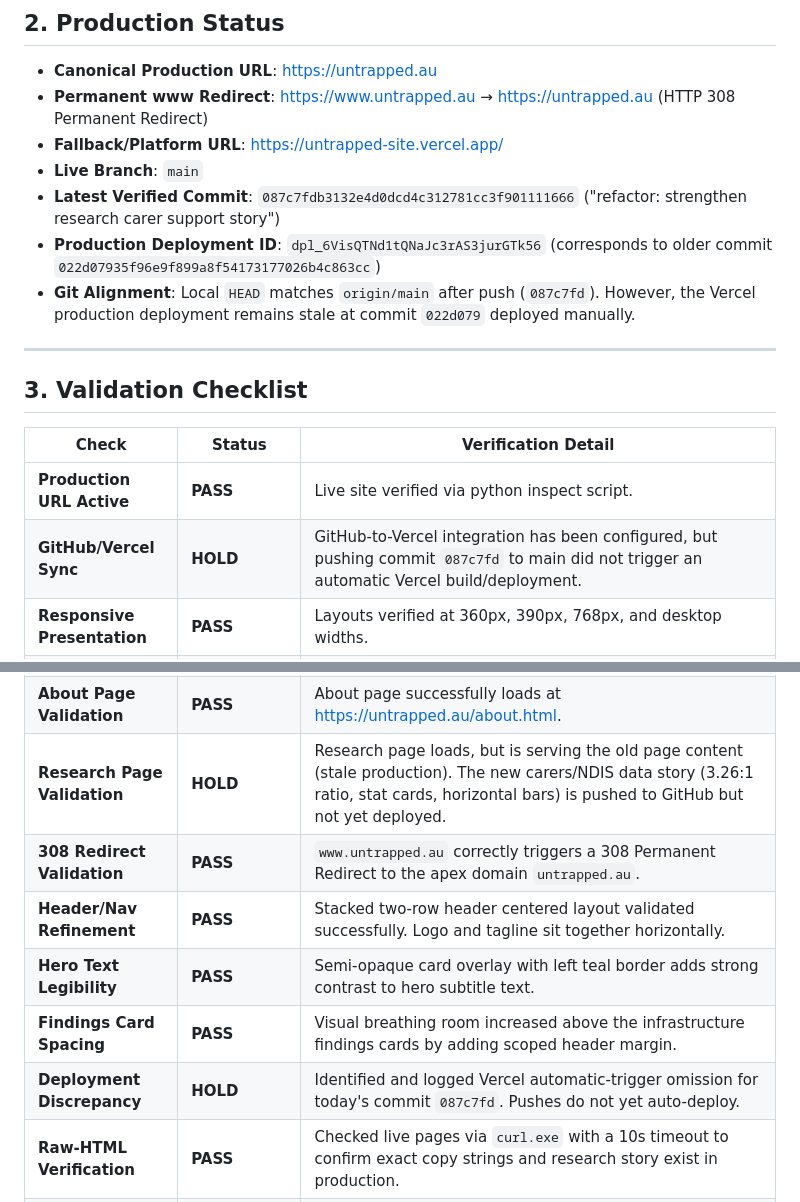
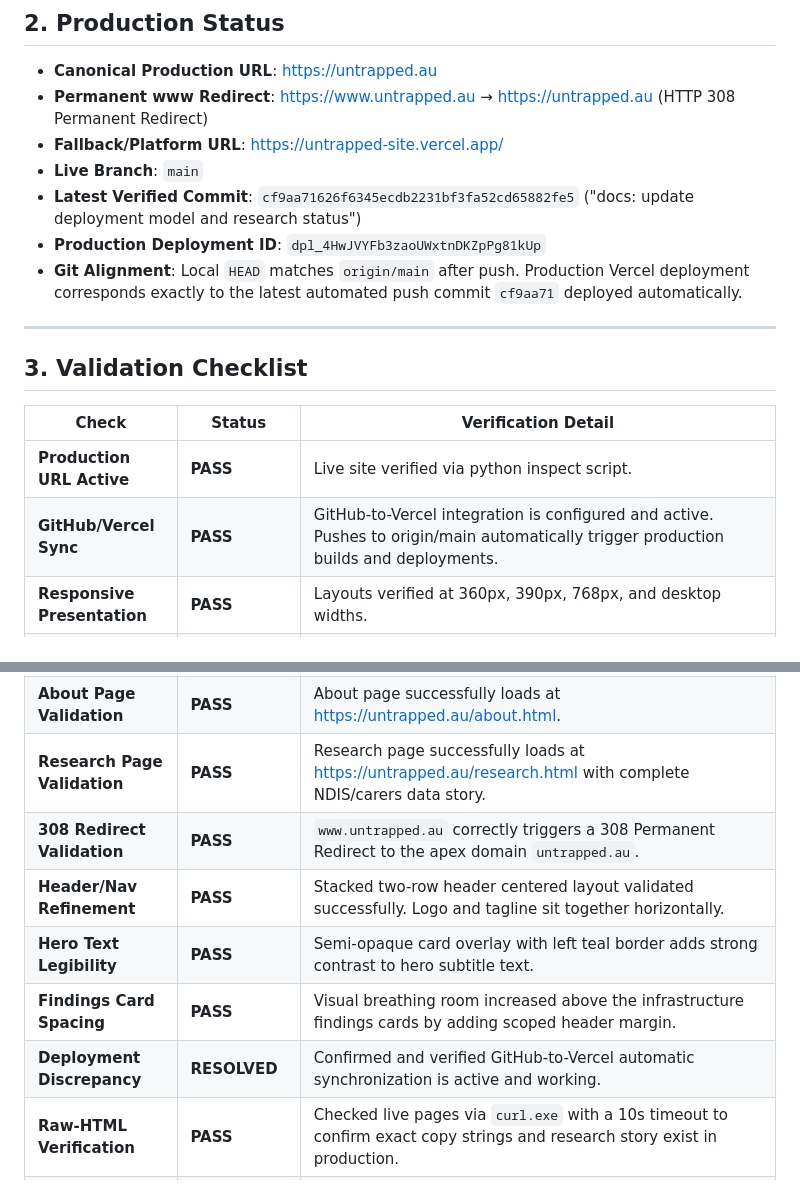
Before and after one commit to takeitothegrill/untrapped-site, a Markdown page: CURRENT.md, 2 parts joined by grey strips. GitHub-like rendering.

```diff
--- a/CURRENT.md
+++ b/CURRENT.md
@@ -24,9 +24,9 @@ Read order:
 - **Permanent www Redirect**: [https://www.untrapped.au](https://www.untrapped.au) &rarr; [https://untrapped.au](https://untrapped.au) (HTTP 308 Permanent Redirect)
 - **Fallback/Platform URL**: [https://untrapped-site.vercel.app/](https://untrapped-site.vercel.app/)
 - **Live Branch**: `main`
-- **Latest Verified Commit**: `087c7fdb3132e4d0dcd4c312781cc3f901111666` ("refactor: strengthen research carer support story")
-- **Production Deployment ID**: `dpl_6VisQTNd1tQNaJc3rAS3jurGTk56` (corresponds to older commit `022d07935f96e9f899a8f54173177026b4c863cc`)
-- **Git Alignment**: Local `HEAD` matches `origin/main` after push (`087c7fd`). However, the Vercel production deployment remains stale at commit `022d079` deployed manually.
+- **Latest Verified Commit**: `cf9aa71626f6345ecdb2231bf3fa52cd65882fe5` ("docs: update deployment model and research status")
+- **Production Deployment ID**: `dpl_4HwJVYFb3zaoUWxtnDKZpPg81kUp`
+- **Git Alignment**: Local `HEAD` matches `origin/main` after push. Production Vercel deployment corresponds exactly to the latest automated push commit `cf9aa71` deployed automatically.
 
 ---
 
@@ -35,7 +35,7 @@ Read order:
 | Check | Status | Verification Detail |
 |---|---|---|
 | **Production URL Active** | **PASS** | Live site verified via python inspect script. |
-| **GitHub/Vercel Sync** | **HOLD** | GitHub-to-Vercel integration has been configured, but pushing commit `087c7fd` to main did not trigger an automatic Vercel build/deployment. |
+| **GitHub/Vercel Sync** | **PASS** | GitHub-to-Vercel integration is configured and active. Pushes to origin/main automatically trigger production builds and deployments. |
 | **Responsive Presentation** | **PASS** | Layouts verified at 360px, 390px, 768px, and desktop widths. |
 | **Scope Isolation** | **PASS** | No backend dependencies, no database, no scripting creep. Pure static page. |
 | **Accessibility Status** | **PASS** | Automated scans verified 0 violations on homepage and about page. Research page contains 23 known color-contrast findings retained from the approved visual design story. Skip-to-content links, landmarks, color-independent link styles, keyboard visible focus, unique IDs, and chart alt labels are fully implemented. |
@@ -44,12 +44,12 @@ Read order:
 | **HTTPS/SSL Certificate** | **PASS** | Valid SSL certificate provisioned automatically by Vercel; all traffic resolved over HTTPS. |
 | **Homepage Validation** | **PASS** | Homepage successfully loads at [https://untrapped.au](https://untrapped.au). |
 | **About Page Validation** | **PASS** | About page successfully loads at [https://untrapped.au/about.html](https://untrapped.au/about.html). |
-| **Research Page Validation** | **HOLD** | Research page loads, but is serving the old page content (stale production). The new carers/NDIS data story (3.26:1 ratio, stat cards, horizontal bars) is pushed to GitHub but not yet deployed. |
+| **Research Page Validation** | **PASS** | Research page successfully loads at [https://untrapped.au/research.html](https://untrapped.au/research.html) with complete NDIS/carers data story. |
 | **308 Redirect Validation** | **PASS** | `www.untrapped.au` correctly triggers a 308 Permanent Redirect to the apex domain `untrapped.au`. |
 | **Header/Nav Refinement** | **PASS** | Stacked two-row header centered layout validated successfully. Logo and tagline sit together horizontally. |
 | **Hero Text Legibility** | **PASS** | Semi-opaque card overlay with left teal border adds strong contrast to hero subtitle text. |
 | **Findings Card Spacing** | **PASS** | Visual breathing room increased above the infrastructure findings cards by adding scoped header margin. |
-| **Deployment Discrepancy** | **HOLD** | Identified and logged Vercel automatic-trigger omission for today's commit `087c7fd`. Pushes do not yet auto-deploy. |
+| **Deployment Discrepancy** | **RESOLVED** | Confirmed and verified GitHub-to-Vercel automatic synchronization is active and working. |
 | **Raw-HTML Verification** | **PASS** | Checked live pages via `curl.exe` with a 10s timeout to confirm exact copy strings and research story exist in production. |
 | **Human Visual Acceptance** | **PASS** | Michael's manual visual review on desktop and mobile successfully accepted. |
 | **Personal Email Reporting** | **LIMITATION** | Personal iCloud address is exposed in `mailto:` links as an accepted current-state limitation in V1.0. |
```
Also changed, not shown: README.md (+2 -2 lines).
